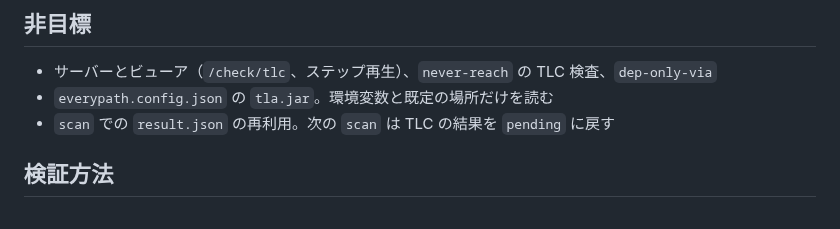
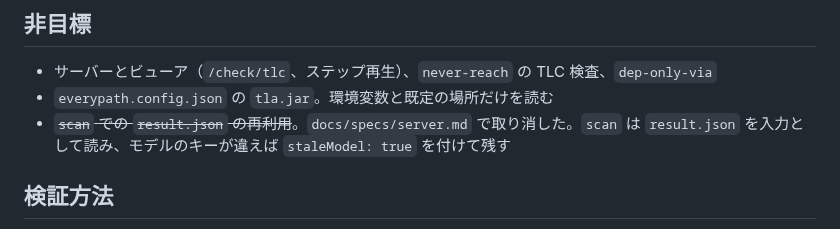
Before and after one commit to dayaa-arch/everypath, a Markdown page: docs/specs/tla.md, the part around the change. Drawn GitHub-style.

Commit message:
docs(spec): record the synthesized server design
Co-Authored-By: Claude Opus 5.5 <noreply@anthropic.com>

```diff
--- a/docs/specs/tla.md
+++ b/docs/specs/tla.md
@@ -60,7 +60,7 @@ Prototype で確かめたこと（手書きの example モデルを TLC 2.19 で
 ## 非目標
 - サーバーとビューア（`/check/tlc`、ステップ再生）、`never-reach` の TLC 検査、`dep-only-via`
 - `everypath.config.json` の `tla.jar`。環境変数と既定の場所だけを読む
-- `scan` での `result.json` の再利用。次の `scan` は TLC の結果を `pending` に戻す
+- ~~`scan` での `result.json` の再利用~~。`docs/specs/server.md` で取り消した。`scan` は `result.json` を入力として読み、モデルのキーが違えば `staleModel: true` を付けて残す
 
 ## 検証方法
 `test/tla.test.ts`（生成、パース、偽の `java` での実行と合流）、`test/fixtures/tlc-output-*.txt`、`test/cli.test.ts`、`test/requirements.test.ts` を実装より先に作る。完了条件 10 は手で実行する。
```
Also changed, not shown: docs/specs/server.md (+20 -6 lines).
